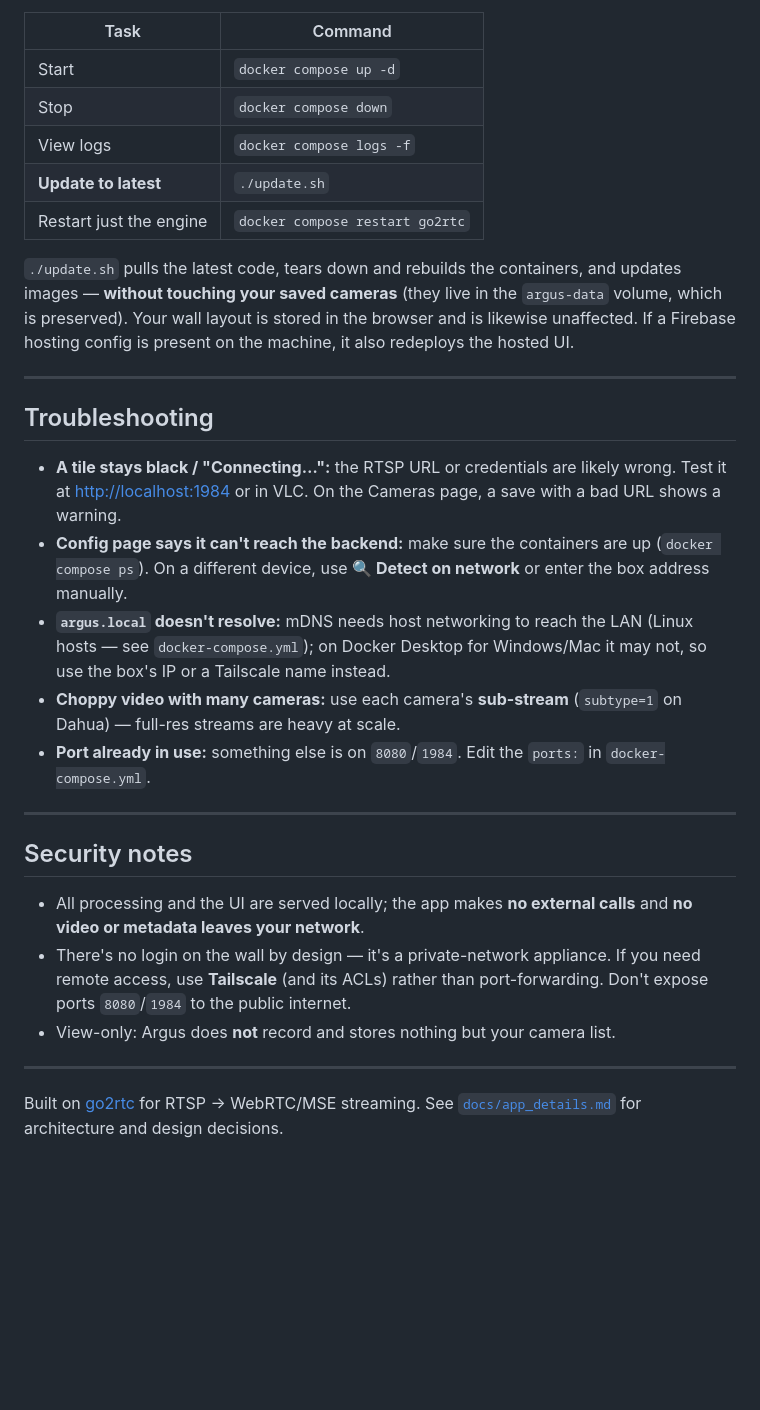
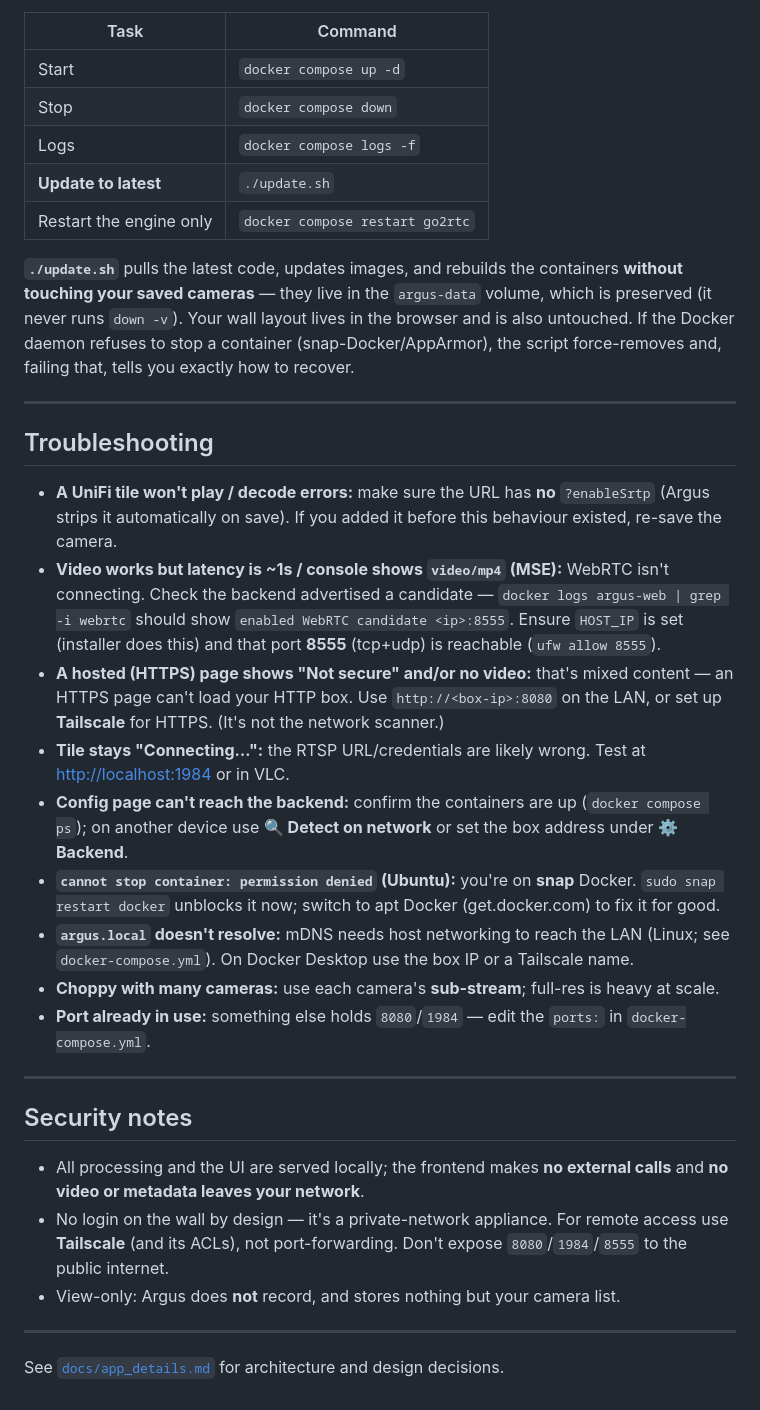
Before and after one commit to TristanMW/argus-videowall, a Markdown page: README.md, the part around one of its changes. Drawn GitHub-style; blank space fills up the shorter version.

```diff
--- a/README.md
+++ b/README.md
@@ -193,47 +249,60 @@ Run these from the `argus-videowall` folder:
 |------|---------|
 | Start | `docker compose up -d` |
 | Stop | `docker compose down` |
-| View logs | `docker compose logs -f` |
+| Logs | `docker compose logs -f` |
 | **Update to latest** | `./update.sh` |
-| Restart just the engine | `docker compose restart go2rtc` |
+| Restart the engine only | `docker compose restart go2rtc` |
 
-`./update.sh` pulls the latest code, tears down and rebuilds the containers, and
-updates images — **without touching your saved cameras** (they live in the
-`argus-data` volume, which is preserved). Your wall layout is stored in the
-browser and is likewise unaffected. If a Firebase hosting config is present on
-the machine, it also redeploys the hosted UI.
+**`./update.sh`** pulls the latest code, updates images, and rebuilds the
+containers **without touching your saved cameras** — they live in the `argus-data`
+volume, which is preserved (it never runs `down -v`). Your wall layout lives in
+the browser and is also untouched. If the Docker daemon refuses to stop a
+container (snap-Docker/AppArmor), the script force-removes and, failing that,
+tells you exactly how to recover.
 
 ---
 
 ## Troubleshooting
 
-- **A tile stays black / "Connecting…":** the RTSP URL or credentials are likely
-  wrong. Test it at <http://localhost:1984> or in VLC. On the Cameras page, a
-  save with a bad URL shows a warning.
-- **Config page says it can't reach the backend:** make sure the containers are
-  up (`docker compose ps`). On a different device, use **🔍 Detect on network**
-  or enter the box address manually.
+- **A UniFi tile won't play / decode errors:** make sure the URL has **no**
+  `?enableSrtp` (Argus strips it automatically on save). If you added it before
+  this behaviour existed, re-save the camera.
+- **Video works but latency is ~1s / console shows `video/mp4` (MSE):** WebRTC
+  isn't connecting. Check the backend advertised a candidate —
+  `docker logs argus-web | grep -i webrtc` should show
+  `enabled WebRTC candidate <ip>:8555`. Ensure `HOST_IP` is set (installer does
+  this) and that port **8555** (tcp+udp) is reachable (`ufw allow 8555`).
+- **A hosted (HTTPS) page shows "Not secure" and/or no video:** that's mixed
+  content — an HTTPS page can't load your HTTP box. Use `http://<box-ip>:8080`
+  on the LAN, or set up **Tailscale** for HTTPS. (It's not the network scanner.)
+- **Tile stays "Connecting…":** the RTSP URL/credentials are likely wrong. Test
+  at <http://localhost:1984> or in VLC.
+- **Config page can't reach the backend:** confirm the containers are up
+  (`docker compose ps`); on another device use **🔍 Detect on network** or set
+  the box address under **⚙ Backend**.
+- **`cannot stop container: permission denied` (Ubuntu):** you're on **snap**
+  Docker. `sudo snap restart docker` unblocks it now; switch to apt Docker
+  (get.docker.com) to fix it for good.
 - **`argus.local` doesn't resolve:** mDNS needs host networking to reach the LAN
-  (Linux hosts — see `docker-compose.yml`); on Docker Desktop for Windows/Mac it
-  may not, so use the box's IP or a Tailscale name instead.
-- **Choppy video with many cameras:** use each camera's **sub-stream**
-  (`subtype=1` on Dahua) — full-res streams are heavy at scale.
-- **Port already in use:** something else is on `8080`/`1984`. Edit the `ports:`
+  (Linux; see `docker-compose.yml`). On Docker Desktop use the box IP or a
+  Tailscale name.
+- **Choppy with many cameras:** use each camera's **sub-stream**; full-res is
+  heavy at scale.
+- **Port already in use:** something else holds `8080`/`1984` — edit the `ports:`
   in `docker-compose.yml`.
 
 ---
 
 ## Security notes
 
-- All processing and the UI are served locally; the app makes **no external
+- All processing and the UI are served locally; the frontend makes **no external
   calls** and **no video or metadata leaves your network**.
-- There's no login on the wall by design — it's a private-network appliance.
-  If you need remote access, use **Tailscale** (and its ACLs) rather than
-  port-forwarding. Don't expose ports `8080`/`1984` to the public internet.
-- View-only: Argus does **not** record and stores nothing but your camera list.
+- No login on the wall by design — it's a private-network appliance. For remote
+  access use **Tailscale** (and its ACLs), not port-forwarding. Don't expose
+  `8080`/`1984`/`8555` to the public internet.
+- View-only: Argus does **not** record, and stores nothing but your camera list.
 
 ---
 
-Built on [go2rtc](https://github.com/AlexxIT/go2rtc) for RTSP → WebRTC/MSE
-streaming. See [`docs/app_details.md`](docs/app_details.md) for architecture and
-design decisions.
+See [`docs/app_details.md`](docs/app_details.md) for architecture and design
+decisions.
```
Also changed, not shown: other parts of README.md (+152 -96 lines).
